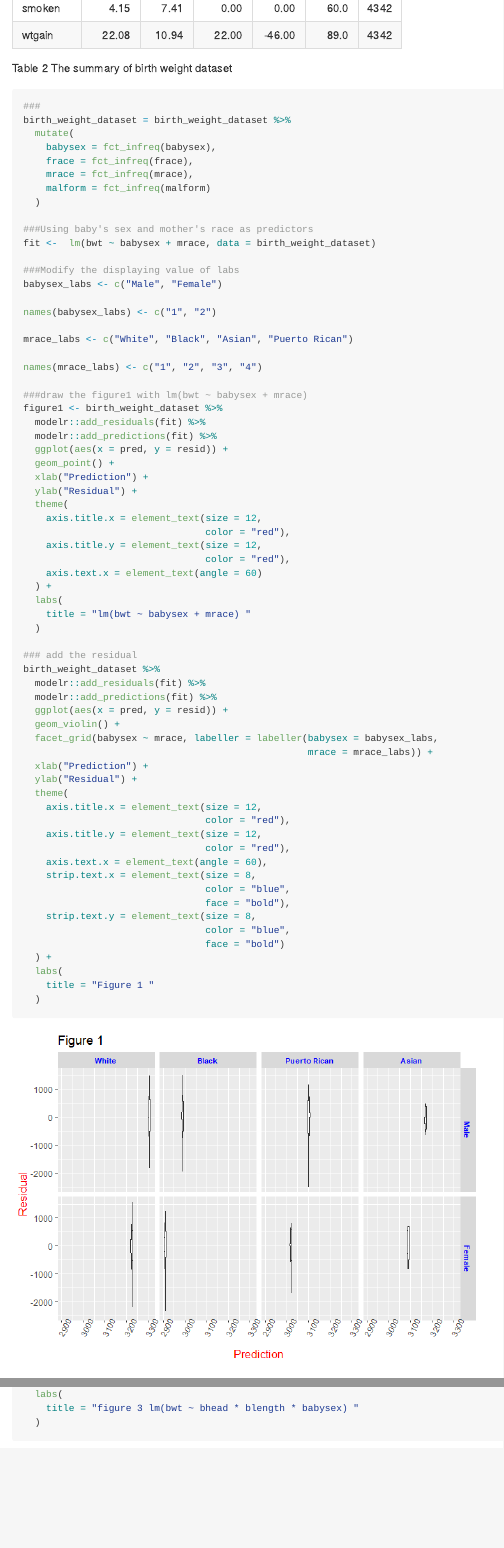
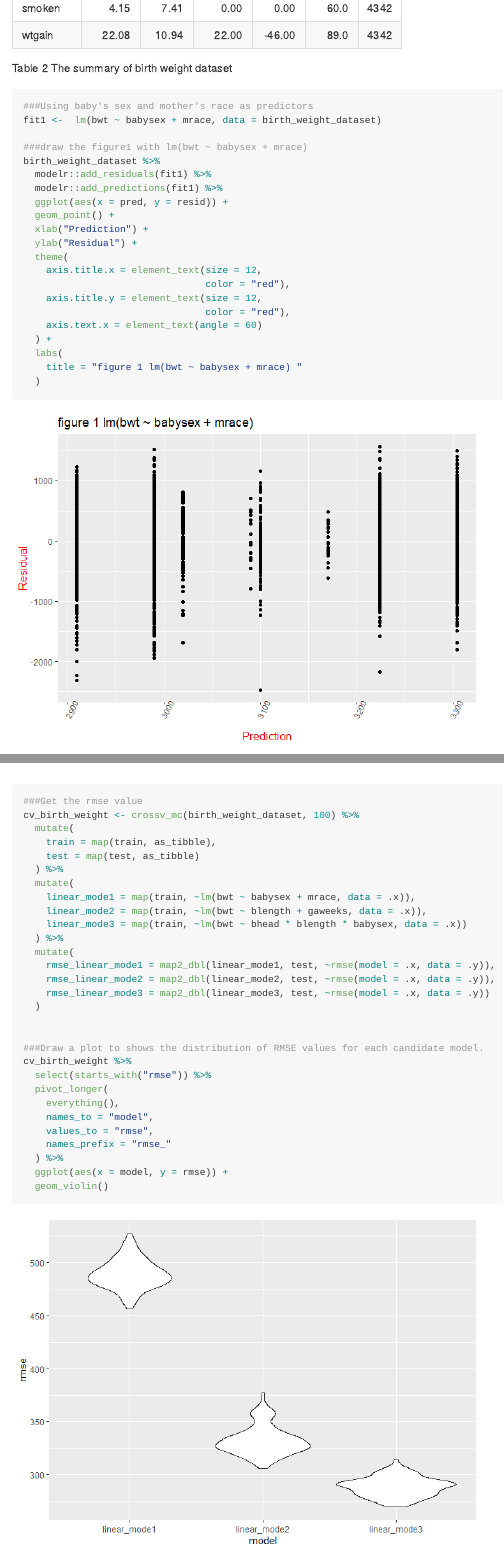
Before and after one commit to yh-cumc/p8105_hw6_yh2736, an R Markdown document (p8105_hw6_yh2736.Rmd): the page in a window 1100 px wide, from 2620 px down, and a second part further down, joined at a grey line. The pictures show the output file p8105_hw6_yh2736.md that the author committed with the source, drawn offline in the style of GitHub.

Commit message:
finish the compare between three linear models

````diff
--- a/p8105_hw6_yh2736.Rmd
+++ b/p8105_hw6_yh2736.Rmd
@@ -76,79 +75,11 @@ sapply(birth_weight_dataset[, ind], my_summary) %>%
-birth_weight_dataset = birth_weight_dataset %>%
-  mutate(
-    babysex = fct_infreq(babysex),
-    frace = fct_infreq(frace),
-    mrace = fct_infreq(mrace),
-    malform = fct_infreq(malform)
-  )
-
-###Using baby's sex and mother's race as predictors
-fit <-  lm(bwt ~ babysex + mrace, data = birth_weight_dataset)
-
-###Modify the displaying value of labs
-babysex_labs <- c("Male", "Female")
-
-names(babysex_labs) <- c("1", "2")
-
-mrace_labs <- c("White", "Black", "Asian", "Puerto Rican")
-
-names(mrace_labs) <- c("1", "2", "3", "4")
-
-###draw the figure1 with lm(bwt ~ babysex + mrace)
-figure1 <- birth_weight_dataset %>%
-  modelr::add_residuals(fit) %>%
-  modelr::add_predictions(fit) %>%
-  ggplot(aes(x = pred, y = resid)) +
-  geom_point() +
-  xlab("Prediction") +
-  ylab("Residual") +
-  theme(
-    axis.title.x = element_text(size = 12,
-                                color = "red"),
-    axis.title.y = element_text(size = 12,
-                                color = "red"),
-    axis.text.x = element_text(angle = 60)
-  ) +
-  labs(
-    title = "lm(bwt ~ babysex + mrace) "
-  )
-
-### add the residual
-birth_weight_dataset %>%
-  modelr::add_residuals(fit) %>%
-  modelr::add_predictions(fit) %>%
-  ggplot(aes(x = pred, y = resid)) +
-  geom_violin() +
-  facet_grid(babysex ~ mrace, labeller = labeller(babysex = babysex_labs,
-                                                  mrace = mrace_labs)) +
-  xlab("Prediction") +
-  ylab("Residual") +
-  theme(
-    axis.title.x = element_text(size = 12,
-                                color = "red"),
-    axis.title.y = element_text(size = 12,
-                                color = "red"),
-    axis.text.x = element_text(angle = 60),
-    strip.text.x = element_text(size = 8,
-                                color = "blue",
-                                face = "bold"),
-    strip.text.y = element_text(size = 8,
-                                color = "blue",
-                                face = "bold")
-  ) +
-  labs(
-    title = "Figure 1 "
-  )
-
-```
-
 ```{r}
 ###Using baby's sex and mother's race as predictors
-fit <-  lm(bwt ~ babysex + mrace, data = birth_weight_dataset)
+fit1 <-  lm(bwt ~ babysex + mrace, data = birth_weight_dataset)
 
 ###draw the figure1 with lm(bwt ~ babysex + mrace)
 birth_weight_dataset %>%
-  modelr::add_residuals(fit) %>%
-  modelr::add_predictions(fit) %>%
+  modelr::add_residuals(fit1) %>%
+  modelr::add_predictions(fit1) %>%
   ggplot(aes(x = pred, y = resid)) +
   geom_point() +
   xlab("Prediction") +
@@ -222,0 +157,31 @@ birth_weight_dataset %>%
+###Get the rmse value
+cv_birth_weight <- crossv_mc(birth_weight_dataset, 100) %>%
+  mutate(
+    train = map(train, as_tibble),
+    test = map(test, as_tibble)
+  ) %>%
+  mutate(
+    linear_mode1 = map(train, ~lm(bwt ~ babysex + mrace, data = .x)),
+    linear_mode2 = map(train, ~lm(bwt ~ blength + gaweeks, data = .x)),
+    linear_mode3 = map(train, ~lm(bwt ~ bhead * blength * babysex, data = .x))
+  ) %>%
+  mutate(
+    rmse_linear_mode1 = map2_dbl(linear_mode1, test, ~rmse(model = .x, data = .y)),
+    rmse_linear_mode2 = map2_dbl(linear_mode2, test, ~rmse(model = .x, data = .y)),
+    rmse_linear_mode3 = map2_dbl(linear_mode3, test, ~rmse(model = .x, data = .y))
+  )
+
+
+###Draw a plot to shows the distribution of RMSE values for each candidate model.
+cv_birth_weight %>%
+  select(starts_with("rmse")) %>%
+  pivot_longer(
+    everything(),
+    names_to = "model",
+    values_to = "rmse",
+    names_prefix = "rmse_"
+  ) %>%
+  ggplot(aes(x = model, y = rmse)) +
+  geom_violin()
+
+```
````
Also changed, not shown: p8105_hw6_yh2736.md, p8105_hw6_yh2736_files/figure-gfm/unnamed-chunk-3-1.png, p8105_hw6_yh2736_files/figure-gfm/unnamed-chunk-4-1.png, p8105_hw6_yh2736_files/figure-gfm/unnamed-chunk-5-1.png, p8105_hw6_yh2736_files/figure-gfm/unnamed-chunk-6-1.png, p8105_hw6_yh2736.Rmd (6 more changed lines).
